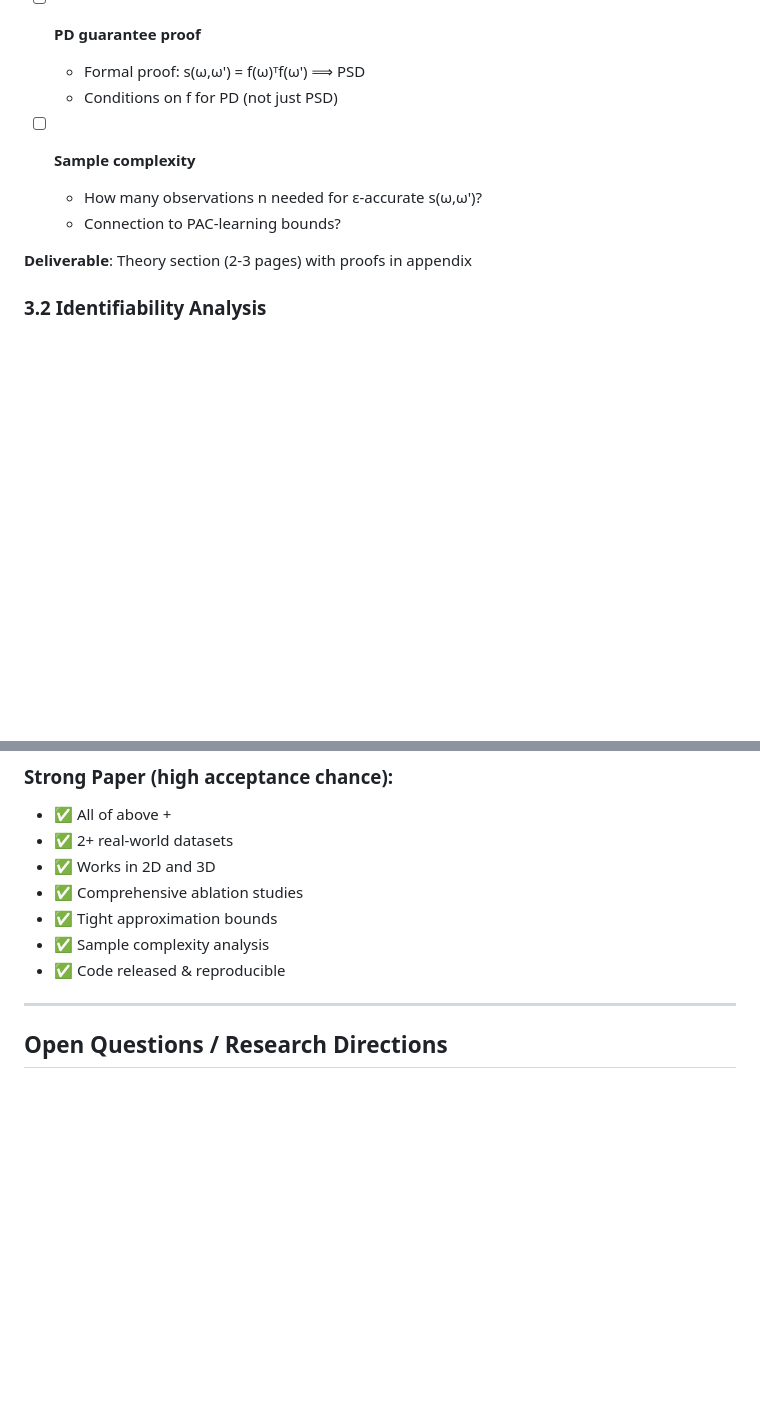
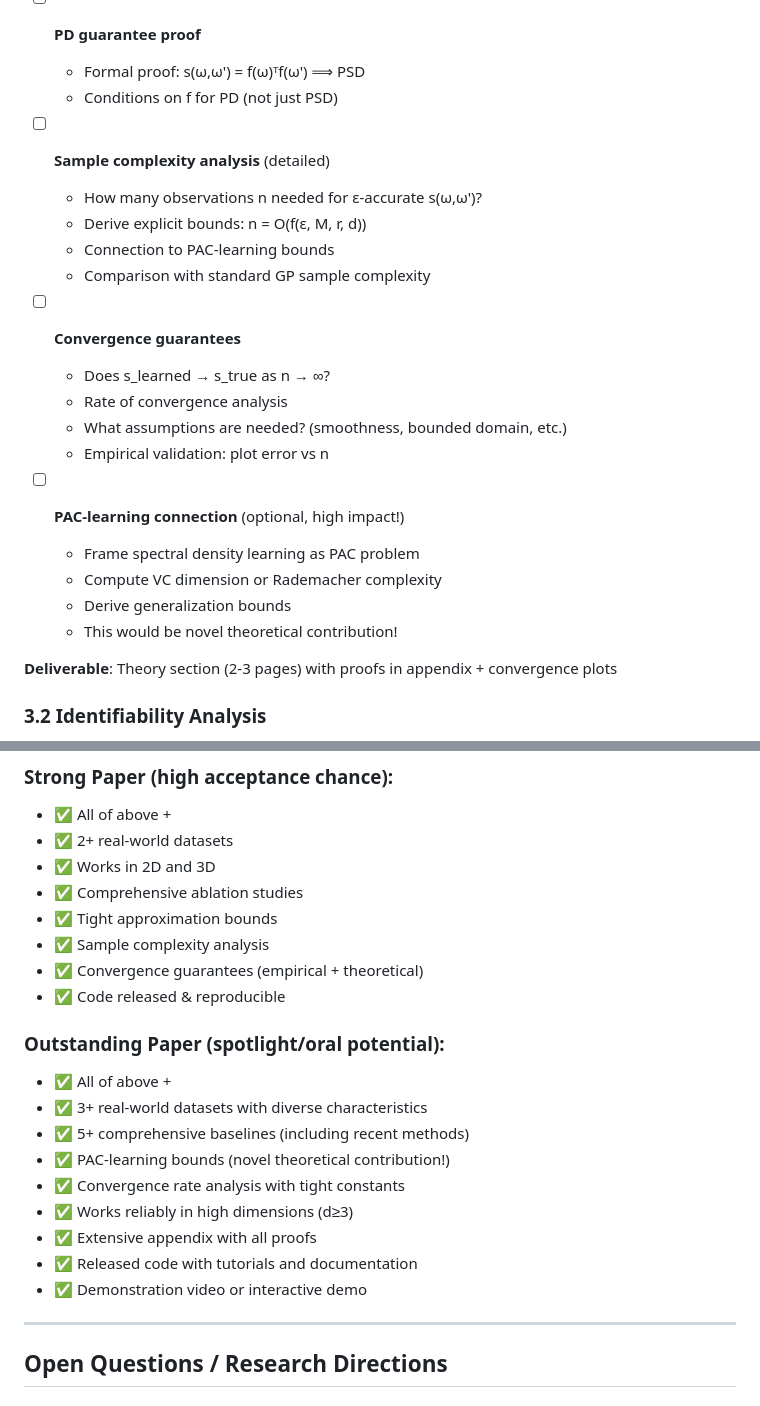
Before and after one commit to AbdullahKaratas/neural-spectral-gp, a Markdown page: PLAN.md, 2 parts joined by grey strips. Drawn GitHub-style; blank space fills up the shorter version.

Commit message:
📈 Enhance PLAN.md with detailed theory roadmap
Added to Phase 3 (Theory):
- Detailed sample complexity analysis
  - Explicit bounds: n = O(f(ε, M, r, d))
  - PAC-learning connection
  - Comparison with standard GP

- Convergence guarantees
  - Asymptotic analysis: s_learned → s_true
  - Rate of convergence
  - Empirical validation plots

- PAC-learning connection (high impact!)
  - Frame as PAC problem
  - VC dimension / Rademacher complexity
  - Novel theoretical contribution

Updated Success Metrics:
- Strong Paper: Now includes convergence guarantees
- NEW: Outstanding Paper tier (spotlight/oral potential)
  - 3+ real-world datasets
  - 5+ baselines
  - PAC-learning bounds
  - High-dimensional demos (d≥3)
  - Demo video

This roadmap targets 40-50% acceptance at NeurIPS! 🎯

```diff
--- a/PLAN.md
+++ b/PLAN.md
@@ -150,11 +150,25 @@ Must compare against:
   - Formal proof: s(ω,ω') = f(ω)ᵀf(ω') ⟹ PSD
   - Conditions on f for PD (not just PSD)
 
-- [ ] **Sample complexity**
+- [ ] **Sample complexity analysis** (detailed)
   - How many observations n needed for ε-accurate s(ω,ω')?
-  - Connection to PAC-learning bounds?
+  - Derive explicit bounds: n = O(f(ε, M, r, d))
+  - Connection to PAC-learning bounds
+  - Comparison with standard GP sample complexity
 
-**Deliverable**: Theory section (2-3 pages) with proofs in appendix
+- [ ] **Convergence guarantees**
+  - Does s_learned → s_true as n → ∞?
+  - Rate of convergence analysis
+  - What assumptions are needed? (smoothness, bounded domain, etc.)
+  - Empirical validation: plot error vs n
+
+- [ ] **PAC-learning connection** (optional, high impact!)
+  - Frame spectral density learning as PAC problem
+  - Compute VC dimension or Rademacher complexity
+  - Derive generalization bounds
+  - This would be novel theoretical contribution!
+
+**Deliverable**: Theory section (2-3 pages) with proofs in appendix + convergence plots
 
 ### 3.2 Identifiability Analysis
 - [ ] **Multiple spectral densities can explain same data**
@@ -343,7 +357,19 @@ May 2026 (2 weeks):   Final polish & submit
 - ✅ Comprehensive ablation studies
 - ✅ Tight approximation bounds
 - ✅ Sample complexity analysis
+- ✅ Convergence guarantees (empirical + theoretical)
 - ✅ Code released & reproducible
+
+### Outstanding Paper (spotlight/oral potential):
+- ✅ All of above +
+- ✅ 3+ real-world datasets with diverse characteristics
+- ✅ 5+ comprehensive baselines (including recent methods)
+- ✅ PAC-learning bounds (novel theoretical contribution!)
+- ✅ Convergence rate analysis with tight constants
+- ✅ Works reliably in high dimensions (d≥3)
+- ✅ Extensive appendix with all proofs
+- ✅ Released code with tutorials and documentation
+- ✅ Demonstration video or interactive demo
 
 ---
 
```
